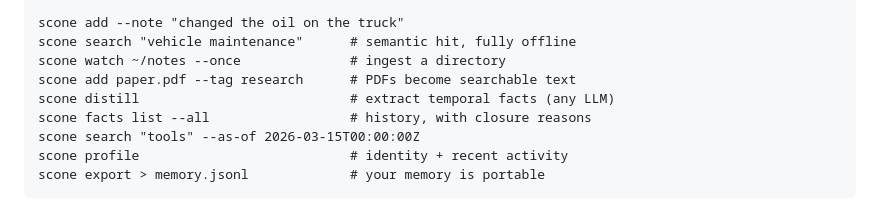
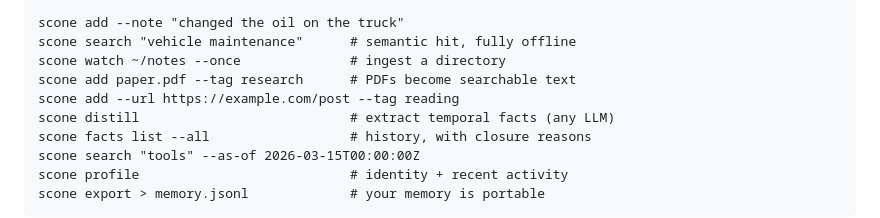
Before and after one commit to DrDrewCain/ProjectScone, a Markdown page: README.md, the part around the change. GitHub-like rendering.

Commit message:
Mention URL ingestion in the quickstart

```diff
--- a/README.md
+++ b/README.md
@@ -76,6 +76,7 @@ Building from source instead:
     scone search "vehicle maintenance"      # semantic hit, fully offline
     scone watch ~/notes --once              # ingest a directory
     scone add paper.pdf --tag research      # PDFs become searchable text
+    scone add --url https://example.com/post --tag reading
     scone distill                           # extract temporal facts (any LLM)
     scone facts list --all                  # history, with closure reasons
     scone search "tools" --as-of 2026-03-15T00:00:00Z
```
